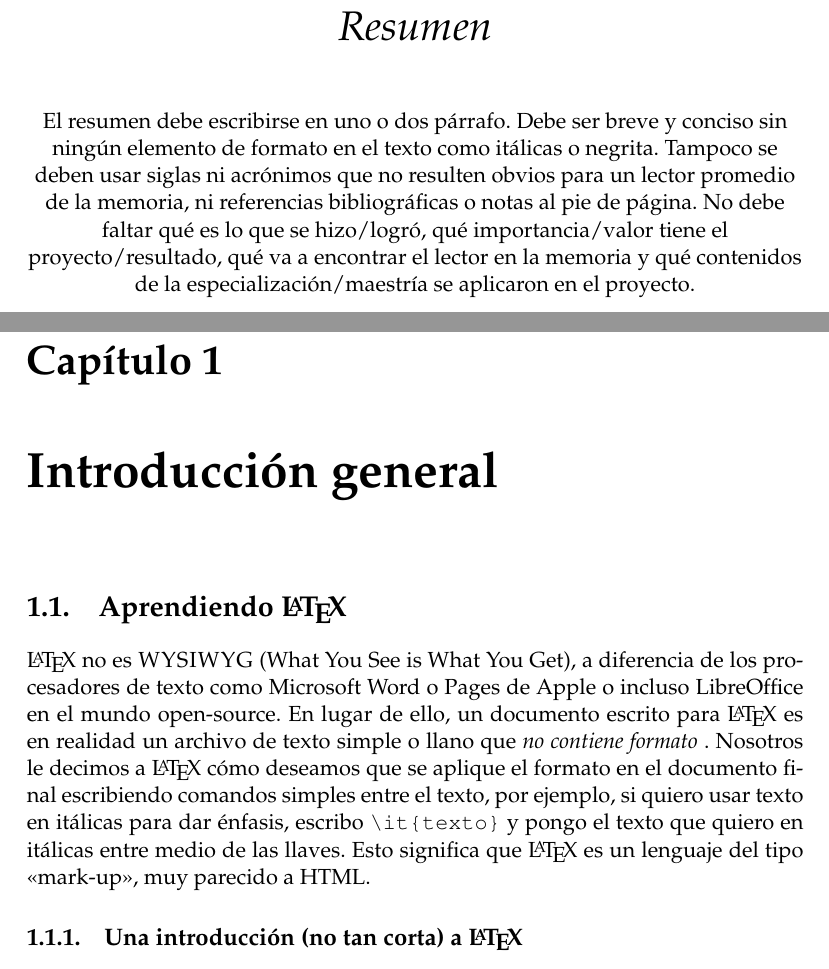
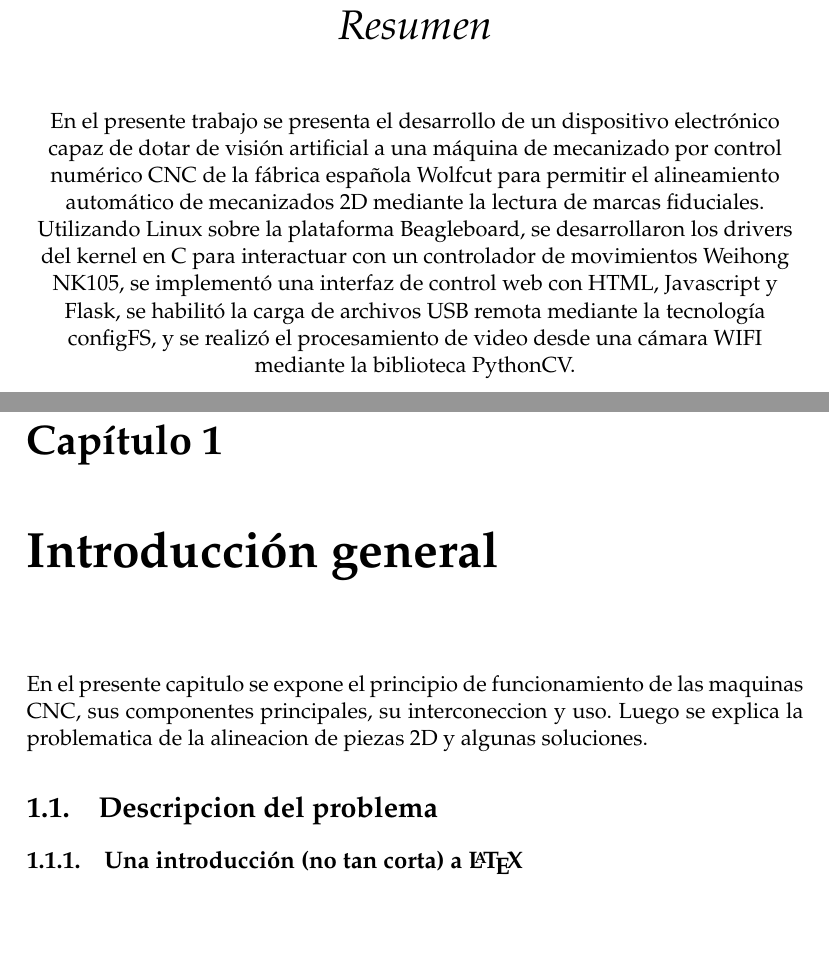
Before and after one commit to pslavkin/tesis_mse, a LaTeX thesis (memoria.tex, which reads Chapters/Chapter1.tex): two parts of pages 3 and 15 of 35, joined at a grey line, cut so that both start at the same text, the shorter picture padded with empty space. Compiled offline with pdfLaTeX.

Commit message:
arranco con lo basico, portada, resumen, etc

```diff
--- a/Chapters/Chapter1.tex
+++ b/Chapters/Chapter1.tex
@@ -18,11 +18,11 @@
 %----------------------------------------------------------------------------------------
 
 %\section{Introducción}
+En el presente capitulo se expone el principio de funcionamiento de las maquinas CNC, sus componentes principales, su interconeccion y uso. Luego se explica la problematica de la alineacion de piezas 2D y algunas soluciones.
+%----------------------------------------------------------------------------------------
+\section{Descripcion del problema}
 
-%----------------------------------------------------------------------------------------
-\section{Aprendiendo \LaTeX{}}
 
-\LaTeX{} no es \textsc{WYSIWYG} (What You See is What You Get), a diferencia de los procesadores de texto como Microsoft Word o Pages de Apple o incluso LibreOffice en el mundo open-source. En lugar de ello, un documento escrito para \LaTeX{} es en realidad un archivo de texto simple o llano que \emph{no contiene formato} . Nosotros le decimos a \LaTeX{} cómo deseamos que se aplique el formato en el documento final escribiendo comandos simples entre el texto, por ejemplo, si quiero usar texto en itálicas para dar énfasis, escribo \verb|\it{texto}| y pongo el texto que quiero en itálicas entre medio de las llaves. Esto significa que \LaTeX{} es un lenguaje del tipo \enquote{mark-up}, muy parecido a HTML.
 
 \subsection{Una introducción (no tan corta) a \LaTeX{}}
 
--- a/memoria.tex
+++ b/memoria.tex
@@ -30,7 +30,7 @@ headsepline, % Uncomment to get a line under the header
 %	INFORMACIÓN DE LA MEMORIA
 %----------------------------------------------------------------------------------------
 
-\thesistitle{Título del trabajo} % El títulos de la memoria, se usa en la carátula y se puede usar el cualquier lugar del documento con el comando \ttitle
+\thesistitle{Lectura de fiduciales para máquina CNC} % El títulos de la memoria, se usa en la carátula y se puede usar el cualquier lugar del documento con el comando \ttitle
 
 % Nombre del posgrado, se usa en la carátula y se puede usar el cualquier lugar del documento con el comando \degreename
 %\posgrado{Carrera de Especialización en Sistemas Embebidos}
@@ -76,7 +76,8 @@ headsepline, % Uncomment to get a line under the header
 %The Thesis Abstract is written here (and usually kept to just this page). The page is kept centered vertically so can expand into the blank space above the title too\ldots
 \centering
 
-El resumen debe escribirse en uno o dos párrafo.  Debe ser breve y conciso sin ningún elemento de formato en el texto como itálicas o negrita. Tampoco se deben usar siglas ni acrónimos que no resulten obvios para un lector promedio de la memoria, ni referencias bibliográficas o notas al pie de página.  No debe faltar qué es lo que se hizo/logró, qué importancia/valor tiene el proyecto/resultado, qué va a encontrar el lector en la memoria y qué contenidos de la especialización/maestría se aplicaron en el proyecto.
+En el presente trabajo se presenta el desarrollo de un dispositivo electrónico capaz de dotar de visión artificial a una máquina de mecanizado por control numérico CNC de la fábrica española Wolfcut para permitir el alineamiento automático de mecanizados 2D mediante la lectura de marcas fiduciales.
+Utilizando Linux sobre la plataforma Beagleboard, se desarrollaron los drivers del kernel en C para interactuar con un controlador de movimientos Weihong NK105, se implementó una interfaz de control web con HTML, Javascript y Flask, se habilitó la carga de archivos USB remota mediante la tecnología configFS, y se realizó el procesamiento de video desde una cámara WIFI mediante la biblioteca PythonCV.
 
 \end{abstract}
 
```
Also changed, not shown: memoria.pdf, memoria.tex (14 more changed lines), 5 other files.
